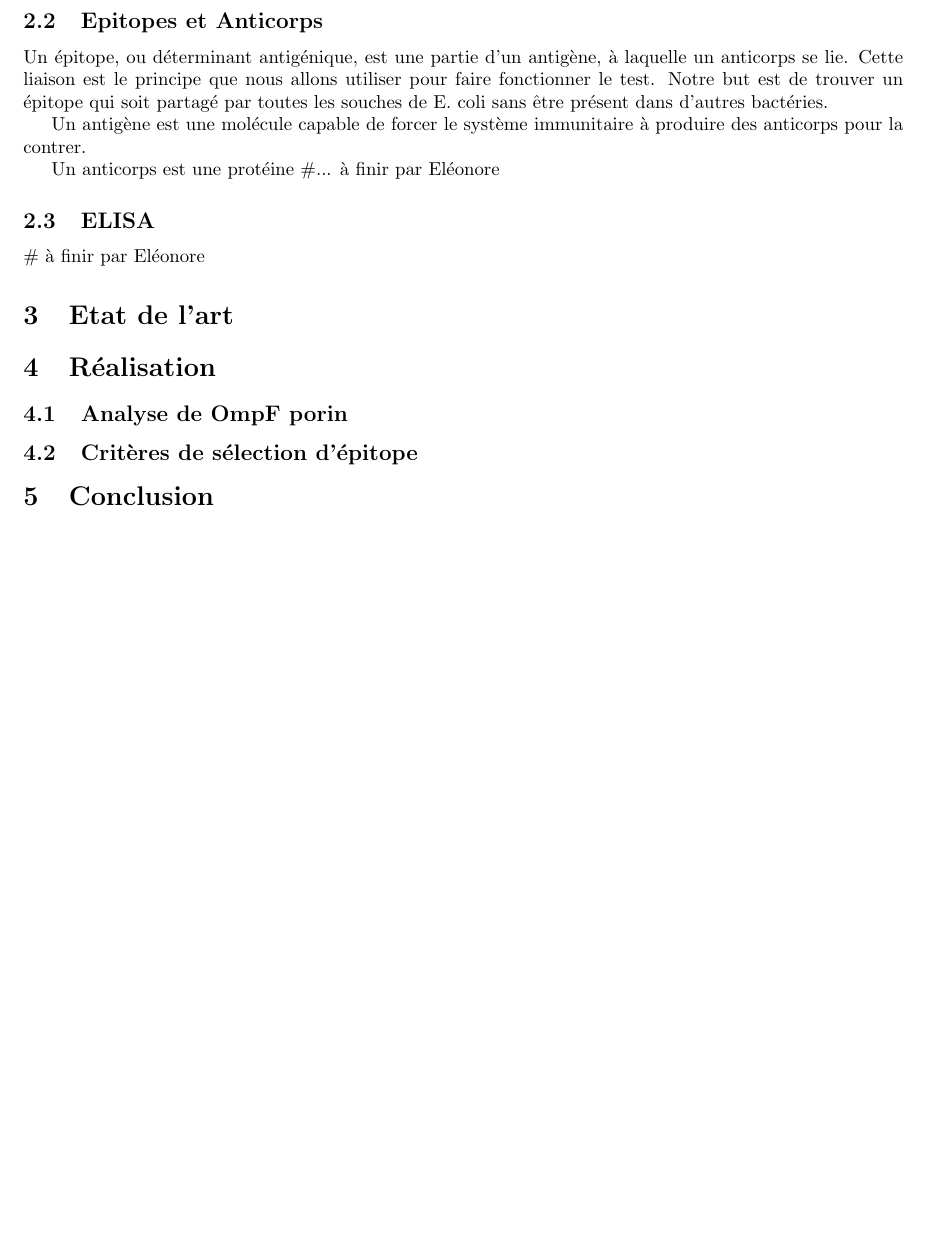
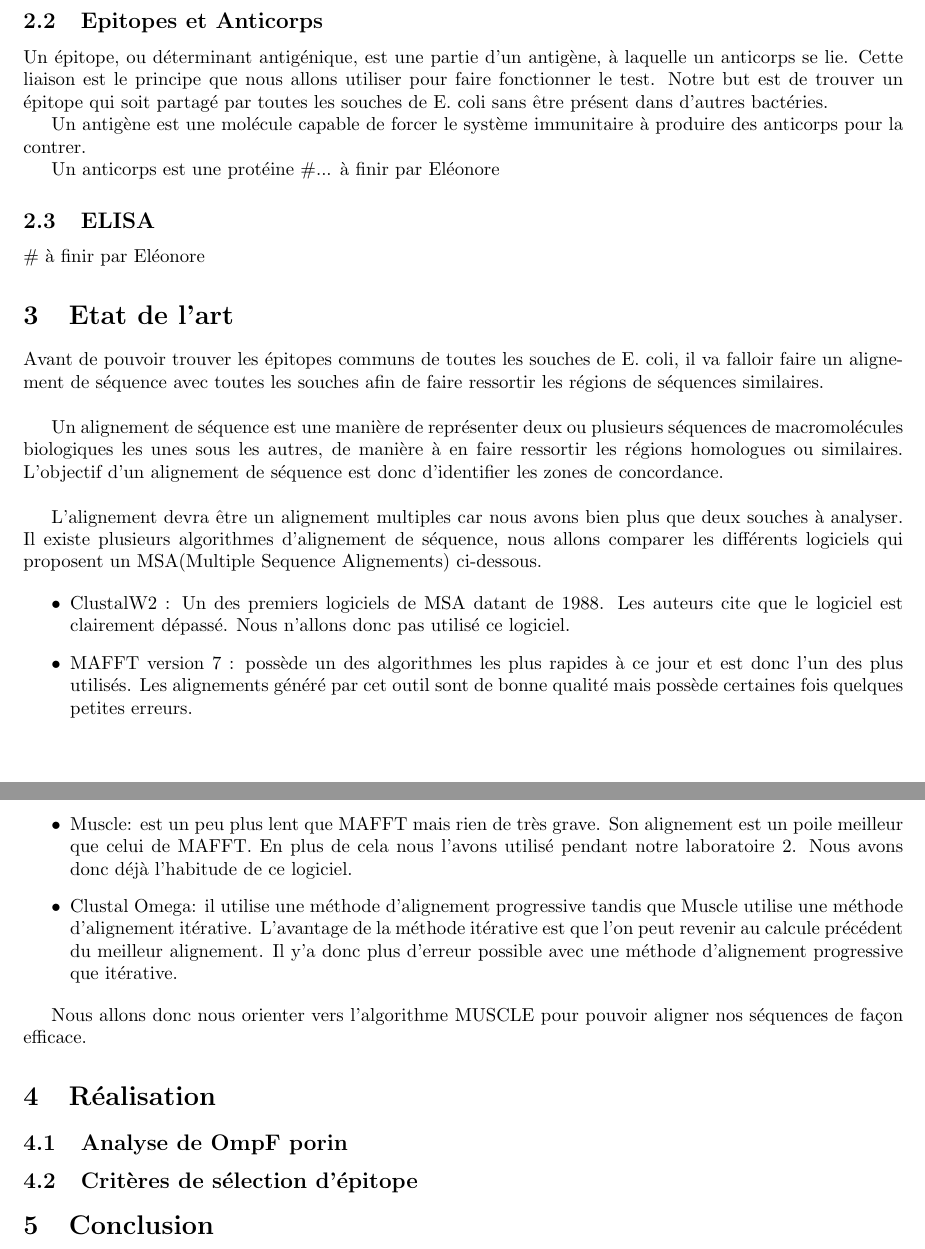
Before and after one commit to younTheory/bbcislife, a LaTeX document (report.tex): part of page 2 of 2 before the commit and two parts of pages 2 and 3 of 3 after it, the two joined at a grey line, cut so that both start at the same text, the shorter picture padded with empty space. Compiled offline with pdfLaTeX.

Commit message:
add de la partie etat de l'art

```diff
--- a/report.tex
+++ b/report.tex
@@ -33,6 +33,29 @@
     \subsection{ELISA}
       \# à finir par Eléonore
   \section{Etat de l'art}
+Avant de pouvoir trouver les épitopes communs de toutes les souches de E. coli, il va falloir faire un alignement de séquence avec toutes les souches afin de faire ressortir les régions de séquences similaires. \\
+
+Un alignement de séquence est une manière de représenter deux ou plusieurs séquences de macromolécules biologiques les unes sous les autres, de manière à en faire ressortir les régions homologues ou similaires. L'objectif d'un alignement de séquence est donc d'identifier les zones de concordance. \\
+
+ L'alignement devra être un alignement multiples car nous avons bien plus que deux souches à analyser. Il existe plusieurs algorithmes d'alignement de séquence, nous allons comparer les différents logiciels qui proposent un MSA(Multiple Sequence Alignements) ci-dessous.
+
+
+\begin{itemize}
+  \item ClustalW2 : Un des premiers logiciels de MSA datant de 1988. Les auteurs cite que le logiciel est clairement dépassé. Nous n'allons donc pas utilisé ce logiciel.
+  \item MAFFT version 7 : possède un des algorithmes les plus rapides à ce jour et est donc l'un des plus utilisés. Les alignements généré par cet outil sont de bonne qualité mais possède certaines fois quelques petites erreurs.
+
+  \item Muscle: est un peu plus lent que MAFFT mais rien de très grave. Son alignement est un poile meilleur que celui de MAFFT. En plus de cela nous l'avons utilisé pendant notre laboratoire 2. Nous avons donc déjà l'habitude de ce logiciel.
+
+	\item Clustal Omega: il utilise une méthode d'alignement progressive tandis que Muscle utilise une méthode d'alignement itérative. L'avantage de la méthode itérative est que l'on peut revenir au calcule précédent du meilleur alignement. Il y'a donc plus d'erreur possible avec une méthode d'alignement progressive que itérative.
+
+\end{itemize}
+
+Nous allons donc nous orienter vers l'algorithme MUSCLE pour pouvoir aligner nos séquences de façon efficace.
+
+
+
+
+
 
   \section{Réalisation}
 
```
